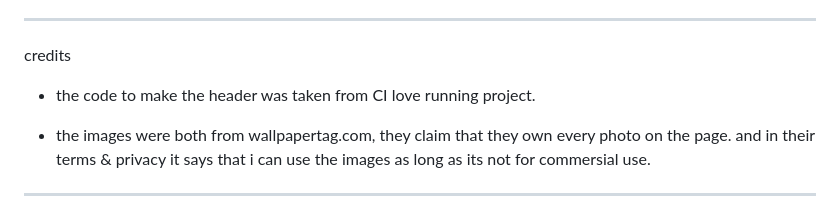
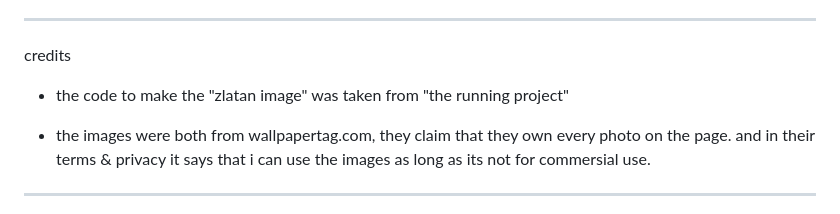
Before and after one commit to emilalmander/project1-zlatan, a Markdown page: README.md, the part around the change. GitHub-like rendering.

Commit message:
read.me change

```diff
--- a/README.md
+++ b/README.md
@@ -84,7 +84,7 @@ deployment
 
 credits
 
-* the code to make the header was taken from CI love running project.
+* the code to make the "zlatan image" was taken from "the running project"
 
 * the images were both from wallpapertag.com, they claim that they own every photo on the page. and in their terms & privacy it says that i can use the images as long as its not for commersial use.
 
```
